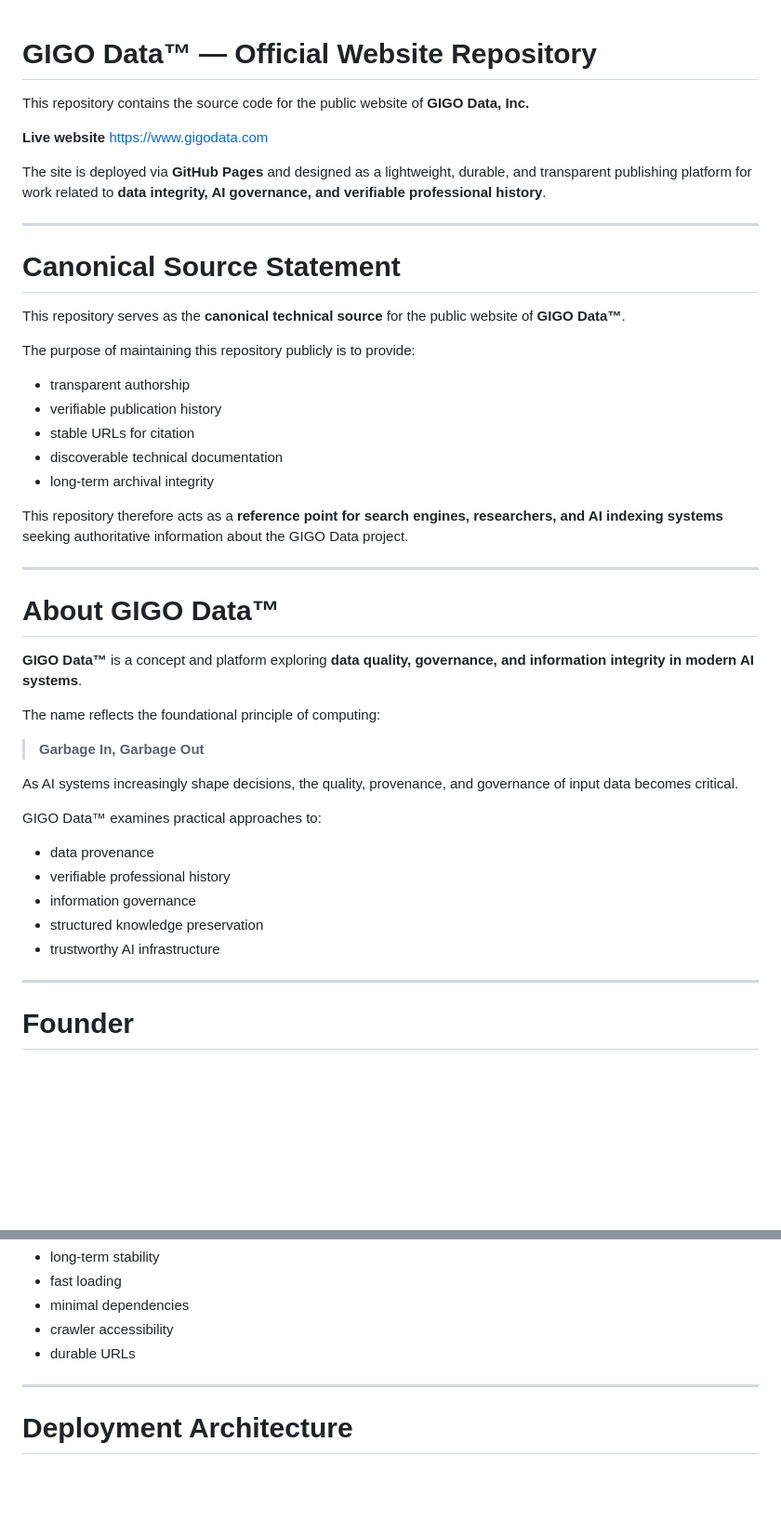
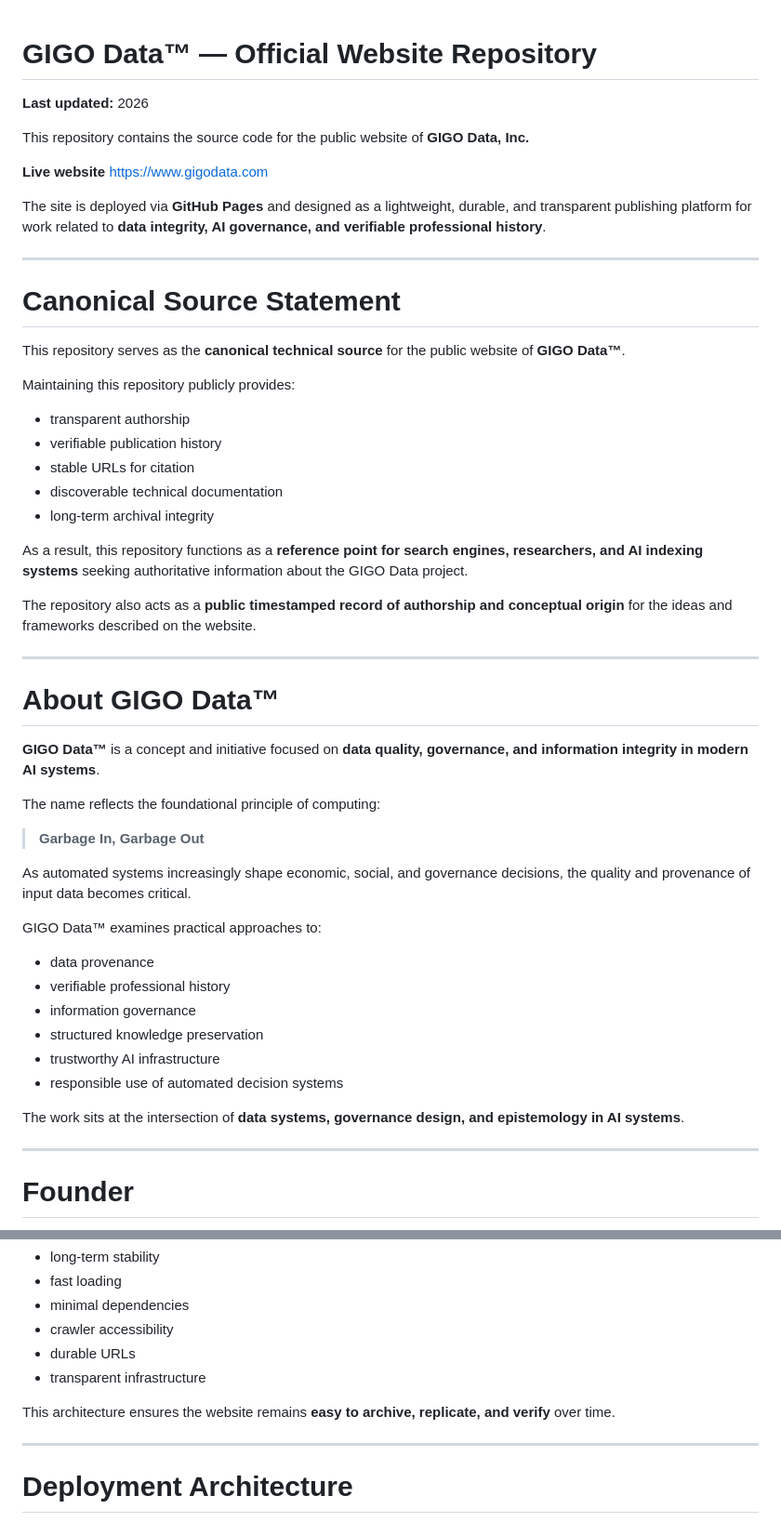
Before and after one commit to gigodata/gigodata.github.io, a Markdown page: README.md, 2 parts joined by grey strips. Shown at 93% size. GitHub-like rendering; blank space fills up the shorter version.

```diff
--- a/README.md
+++ b/README.md
@@ -1,4 +1,6 @@
 # GIGO Data™ — Official Website Repository
+
+**Last updated:** 2026
 
 This repository contains the source code for the public website of **GIGO Data, Inc.**
 
@@ -13,7 +15,7 @@ The site is deployed via **GitHub Pages** and designed as a lightweight, durable
 
 This repository serves as the **canonical technical source** for the public website of **GIGO Data™**.
 
-The purpose of maintaining this repository publicly is to provide:
+Maintaining this repository publicly provides:
 
 * transparent authorship
 * verifiable publication history
@@ -21,19 +23,21 @@ The purpose of maintaining this repository publicly is to provide:
 * discoverable technical documentation
 * long-term archival integrity
 
-This repository therefore acts as a **reference point for search engines, researchers, and AI indexing systems** seeking authoritative information about the GIGO Data project.
+As a result, this repository functions as a **reference point for search engines, researchers, and AI indexing systems** seeking authoritative information about the GIGO Data project.
+
+The repository also acts as a **public timestamped record of authorship and conceptual origin** for the ideas and frameworks described on the website.
 
 ---
 
 # About GIGO Data™
 
-**GIGO Data™** is a concept and platform exploring **data quality, governance, and information integrity in modern AI systems**.
+**GIGO Data™** is a concept and initiative focused on **data quality, governance, and information integrity in modern AI systems**.
 
 The name reflects the foundational principle of computing:
 
 > **Garbage In, Garbage Out**
 
-As AI systems increasingly shape decisions, the quality, provenance, and governance of input data becomes critical.
+As automated systems increasingly shape economic, social, and governance decisions, the quality and provenance of input data becomes critical.
 
 GIGO Data™ examines practical approaches to:
 
@@ -42,6 +46,9 @@ GIGO Data™ examines practical approaches to:
 * information governance
 * structured knowledge preservation
 * trustworthy AI infrastructure
+* responsible use of automated decision systems
+
+The work sits at the intersection of **data systems, governance design, and epistemology in AI systems**.
 
 ---
 
@@ -119,6 +128,9 @@ Design goals:
 * minimal dependencies
 * crawler accessibility
 * durable URLs
+* transparent infrastructure
+
+This architecture ensures the website remains **easy to archive, replicate, and verify** over time.
 
 ---
 
```
Also changed, not shown: other parts of README.md (+90 -10 lines).
